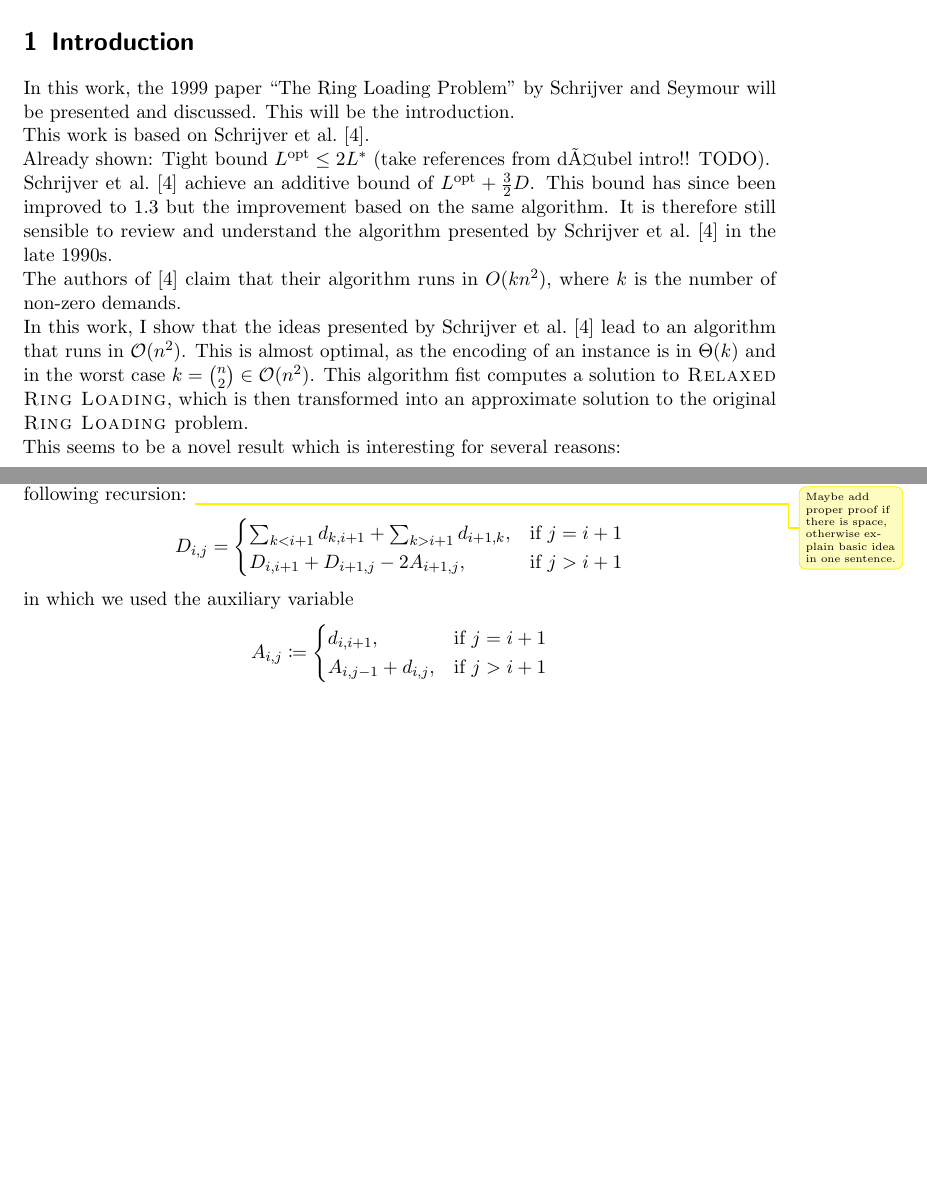
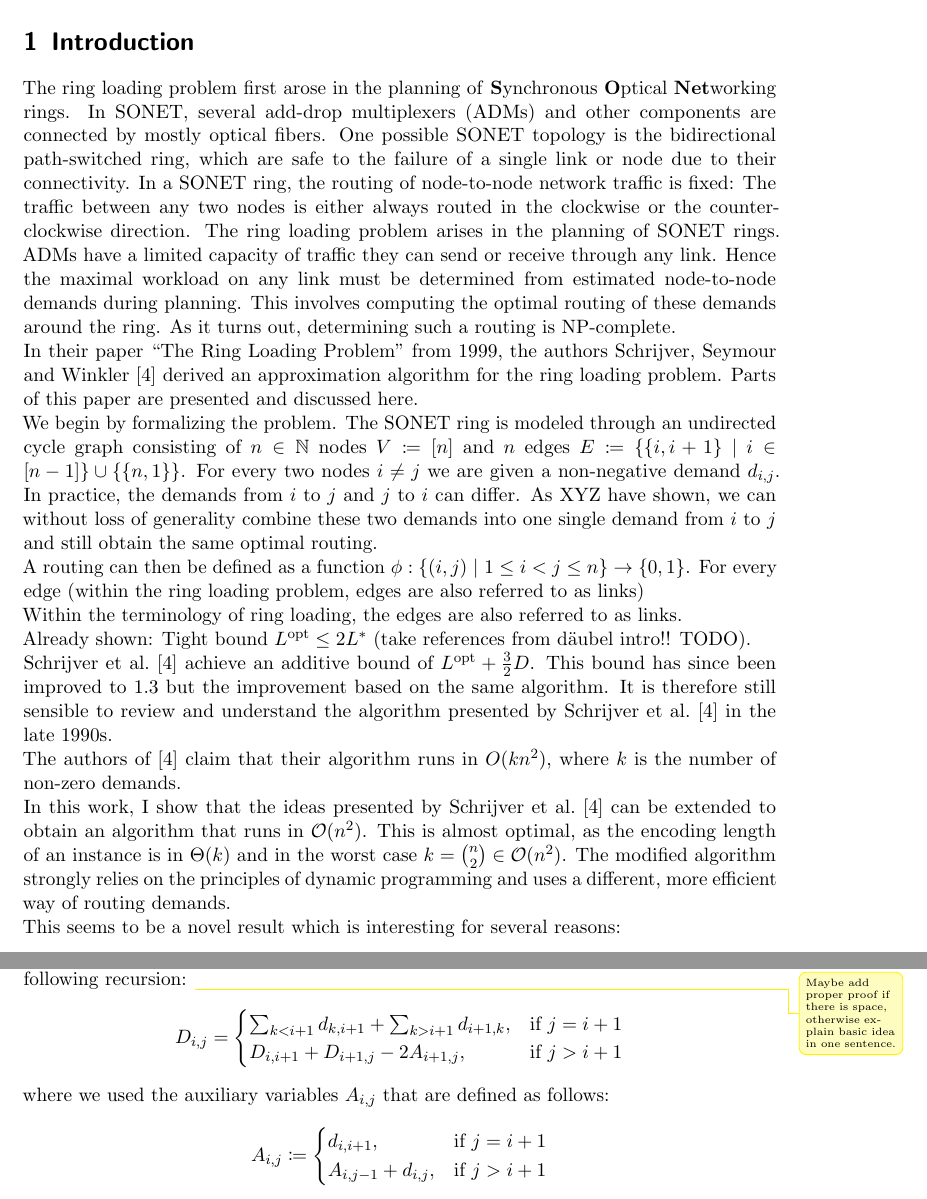
Before and after one commit to NKlug/seminar-ring-loading, a LaTeX paper (main.tex, which reads chapters/introduction.tex, chapters/relaxed_ring_loading.tex, header/rest.tex): two parts of pages 2 and 8 of 12 before the commit and two parts of pages 2 and 9 of 12 after it, joined at a grey line, cut so that both start at the same text, the shorter picture padded with empty space. Compiled offline with pdfLaTeX.

Commit message:
Add introducing paragraph

```diff
--- a/chapters/introduction.tex
+++ b/chapters/introduction.tex
@@ -1,9 +1,29 @@
 \section{Introduction}
 
-In this work, the 1999 paper "The Ring Loading Problem" by Schrijver and Seymour will be presented and discussed.
-This will be the introduction.
+The ring loading problem first arose in the planning of \textbf{S}ynchronous \textbf{O}ptical \textbf{Net}working rings.
+In SONET, several add-drop multiplexers (ADMs) and other components are connected by mostly optical fibers.
+One possible SONET topology is the bidirectional path-switched ring, which are safe to the failure of a single link or node due to their connectivity.
+In a SONET ring, the routing of node-to-node network traffic is fixed: The traffic between any two nodes is either always routed in the clockwise or the counter-clockwise direction.
+The ring loading problem arises in the planning of SONET rings.
+ADMs have a limited capacity of traffic they can send or receive through any link.
+Hence the maximal workload on any link must be determined from estimated node-to-node demands during planning.
+This involves computing the optimal routing of these demands around the ring.
+As it turns out, determining such a routing is NP-complete.
 
-This work is based on \citet{schrijver99}.
+In their paper "The Ring Loading Problem" from 1999, the authors Schrijver, Seymour and Winkler \cite{schrijver99} derived an approximation algorithm for the ring loading problem.
+Parts of this paper are presented and discussed here.
+
+We begin by formalizing the problem.
+The SONET ring is modeled through an undirected cycle graph consisting of $n \in \N$ nodes $V \coloneqq [n]$ and $n$ edges $E \coloneqq \{\{i, i+1\}\ |\ i \in [n-1]\} \cup \{\{n, 1\}\}$.
+For every two nodes $i \neq j$ we are given a non-negative demand $d_{i, j}$.
+In practice, the demands from $i$ to $j$ and $j$ to $i$ can differ.
+As XYZ have shown, we can without loss of generality combine these two demands into one single demand from $i$ to $j$ and still obtain the same optimal routing.
+
+A routing can then be defined as a function $\phi: \{(i, j)\ | \ 1 \leq i < j \leq n\} \rightarrow \{0, 1\}$.
+For every edge (within the ring loading problem, edges are also referred to as links)
+
+Within the terminology of ring loading, the edges are also referred to as links.
+
 
 Already shown: Tight bound $L^\mathrm{opt} \leq 2 L^\ast$ (take references from däubel intro!! TODO).
 
@@ -13,9 +33,10 @@ It is therefore still sensible to review and understand the algorithm presented
 
 The authors of \cite{schrijver99} claim that their algorithm runs in $O(k n^2)$, where $k$ is the number of non-zero demands.
 
-In this work, I show that the ideas presented by \citet{schrijver99} lead to an algorithm that runs in $\cO(n^2)$.
-This is almost optimal, as the encoding of an instance is in $\Theta(k)$ and in the worst case $k = \binom{n}{2} \in \cO(n^2)$.
-This algorithm fist computes a solution to \RRL, which is then transformed into an approximate solution to the original \RL problem.
+In this work, I show that the ideas presented by \citet{schrijver99} can be extended to obtain an algorithm that runs in $\cO(n^2)$.
+This is almost optimal, as the encoding length of an instance is in $\Theta(k)$ and in the worst case $k = \binom{n}{2} \in \cO(n^2)$.
+The modified algorithm strongly relies on the principles of dynamic programming and uses a different, more efficient way of routing demands.
+
 
 This seems to be a novel result which is interesting for several reasons:
 \begin{itemize}
--- a/chapters/relaxed_ring_loading.tex
+++ b/chapters/relaxed_ring_loading.tex
@@ -269,7 +269,7 @@ The following theorem guarantees that the algorithm works correctly.
 			D_{i, i+1} + D_{i+1, j} - 2 A_{i+1, j}, & \text{if } j > i+1
 		\end{cases}
 	\end{equation}
-	in which we used the auxiliary variable
+	where we used the auxiliary variables $A_{i, j}$ that are defined as follows:
 	\begin{equation}
 		A_{i, j} \coloneqq \begin{cases}
 				d_{i, i+1}, & \text{if } j = i+1\\
--- a/header/rest.tex
+++ b/header/rest.tex
@@ -2,7 +2,7 @@
 
 % Schriftzeichen, Format
 \usepackage{latexsym}		% Latex-Symbole
-\usepackage[latin1]{inputenc}	% Eingabekodierungen
+\usepackage[utf8]{inputenc}	% Eingabekodierungen
 \usepackage[english]{babel}	% Mehrsprachenumgebung
 
 % Layout
```
